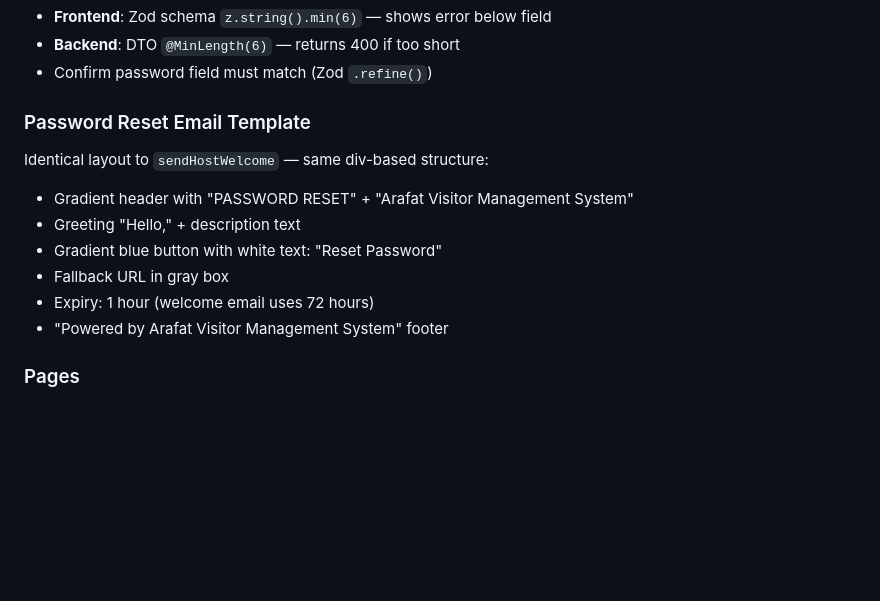
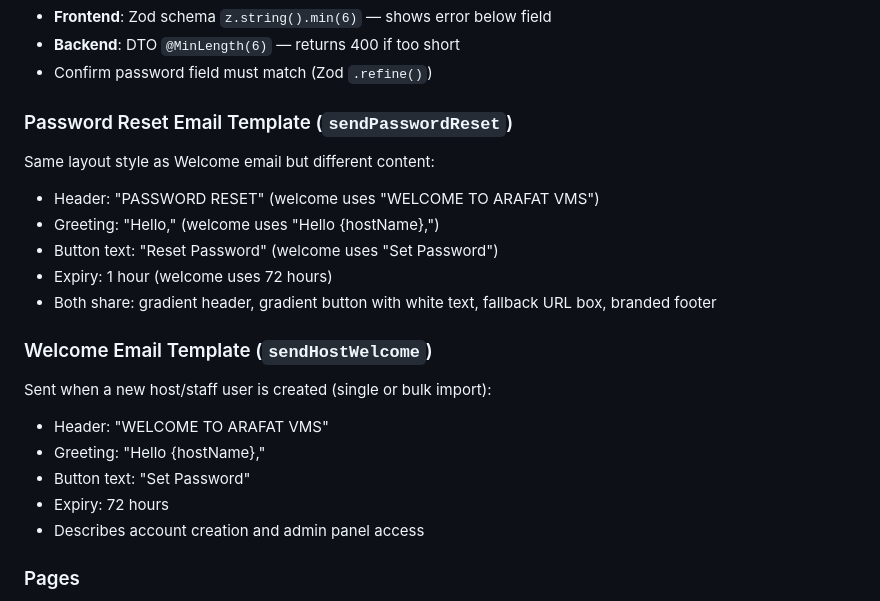
Before and after one commit to dev-noaman/arafatvisitor, a Markdown page: CLAUDE.md, the part around the change. Rendered like a GitHub page; blank space fills up the shorter version.

Commit message:
docs: separate password reset and welcome email template descriptions in CLAUDE.md
Co-Authored-By: Claude Opus 4.6 <noreply@anthropic.com>

```diff
--- a/CLAUDE.md
+++ b/CLAUDE.md
@@ -528,14 +528,21 @@ Professional HTML email with:
 - **Backend**: DTO `@MinLength(6)` — returns 400 if too short
 - Confirm password field must match (Zod `.refine()`)
 
-### Password Reset Email Template
-Identical layout to `sendHostWelcome` — same div-based structure:
-- Gradient header with "PASSWORD RESET" + "Arafat Visitor Management System"
-- Greeting "Hello," + description text
-- Gradient blue button with white text: "Reset Password"
-- Fallback URL in gray box
-- Expiry: 1 hour (welcome email uses 72 hours)
-- "Powered by Arafat Visitor Management System" footer
+### Password Reset Email Template (`sendPasswordReset`)
+Same layout style as Welcome email but different content:
+- Header: "PASSWORD RESET" (welcome uses "WELCOME TO ARAFAT VMS")
+- Greeting: "Hello," (welcome uses "Hello {hostName},")
+- Button text: "Reset Password" (welcome uses "Set Password")
+- Expiry: 1 hour (welcome uses 72 hours)
+- Both share: gradient header, gradient button with white text, fallback URL box, branded footer
+
+### Welcome Email Template (`sendHostWelcome`)
+Sent when a new host/staff user is created (single or bulk import):
+- Header: "WELCOME TO ARAFAT VMS"
+- Greeting: "Hello {hostName},"
+- Button text: "Set Password"
+- Expiry: 72 hours
+- Describes account creation and admin panel access
 
 ### Pages
 - `/admin/forgot-password` - Request reset link
```
